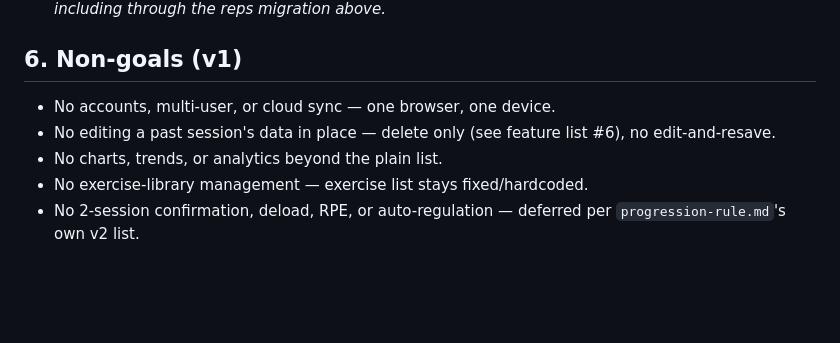
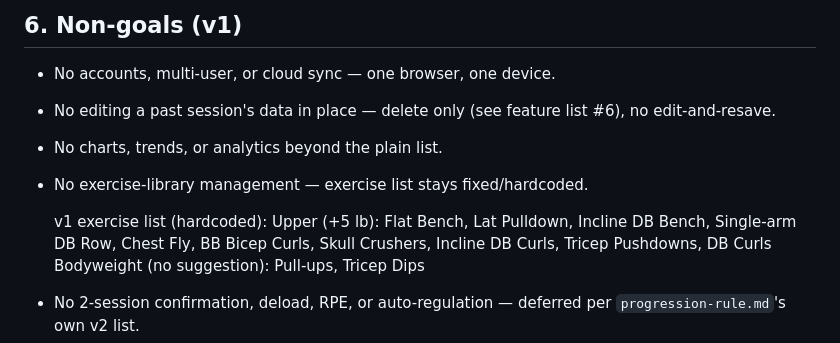
Before and after one commit to hudsonjin/lift-log, a Markdown page: spec.md, the part around the change. Rendered like a GitHub page; blank space fills up the shorter version.

Commit message:
add hardcoded exercise list

```diff
--- a/spec.md
+++ b/spec.md
@@ -40,6 +40,11 @@ Extends the existing entry shape, doesn't replace it:
 - No editing a past session's data in place — delete only (see feature list #6), no edit-and-resave.
 - No charts, trends, or analytics beyond the plain list.
 - No exercise-library management — exercise list stays fixed/hardcoded.
+
+  v1 exercise list (hardcoded):
+  Upper (+5 lb): Flat Bench, Lat Pulldown, Incline DB Bench, Single-arm DB Row, Chest Fly, BB Bicep Curls, Skull Crushers, Incline DB Curls, Tricep Pushdowns, DB Curls
+  Bodyweight (no suggestion): Pull-ups, Tricep Dips
+
 - No 2-session confirmation, deload, RPE, or auto-regulation — deferred per `progression-rule.md`'s own v2 list.
 - No confetti/"Add Set" gamification counter — removed entirely for v1, not carried over from the earlier prototype.
 - The existing 1-Rep-Max calculator stays in the app but isn't part of v1's tested feature set.
```
Also changed, not shown: progression-rule.md (+2 -0 lines).
